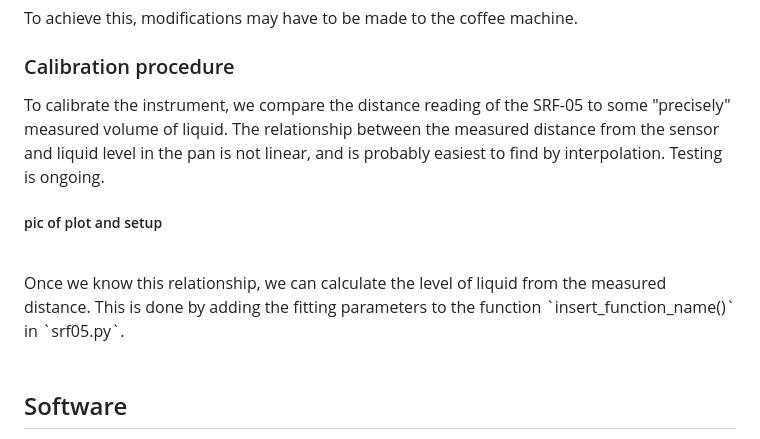
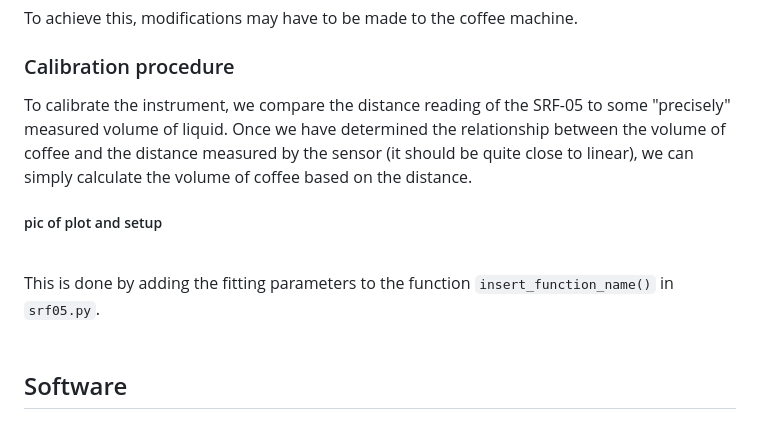
Before and after one commit to eikl/coffee, a Markdown page: README.md, the part around the change. Drawn GitHub-style.

```diff
--- a/README.md
+++ b/README.md
@@ -31,12 +31,12 @@ The distance sensor must be positioned in such a way that:
 To achieve this, modifications may have to be made to the coffee machine.
 
 ### Calibration procedure
-To calibrate the instrument, we compare the distance reading of the SRF-05 to some "precisely" measured volume of liquid. The relationship between the measured distance from the sensor and liquid level in the pan is not linear, and is probably easiest to find by interpolation. Testing is ongoing.
+To calibrate the instrument, we compare the distance reading of the SRF-05 to some "precisely" measured volume of liquid. Once we have determined the relationship between the volume of coffee and the distance measured by the sensor (it should be quite close to linear), we can simply calculate the volume of coffee based on the distance.
 ##### pic of plot and setup
 <br>
-Once we know this relationship, we can calculate the level of liquid from the measured distance. This is done by adding the fitting parameters to the function `insert_function_name()` in `srf05.py`.
+
+This is done by adding the fitting parameters to the function `insert_function_name()` in `srf05.py`.
 <br><br>
-
 ## Software
 The project consists of two main programs, `srf05.py` and `flask_app.py`. The former does the actual measurement and calculation of the coffee consumption. It then sends this data to our database. <br> The latter fetches this data from our database, and displays it in a web app.
 ### Required dependencies
```
